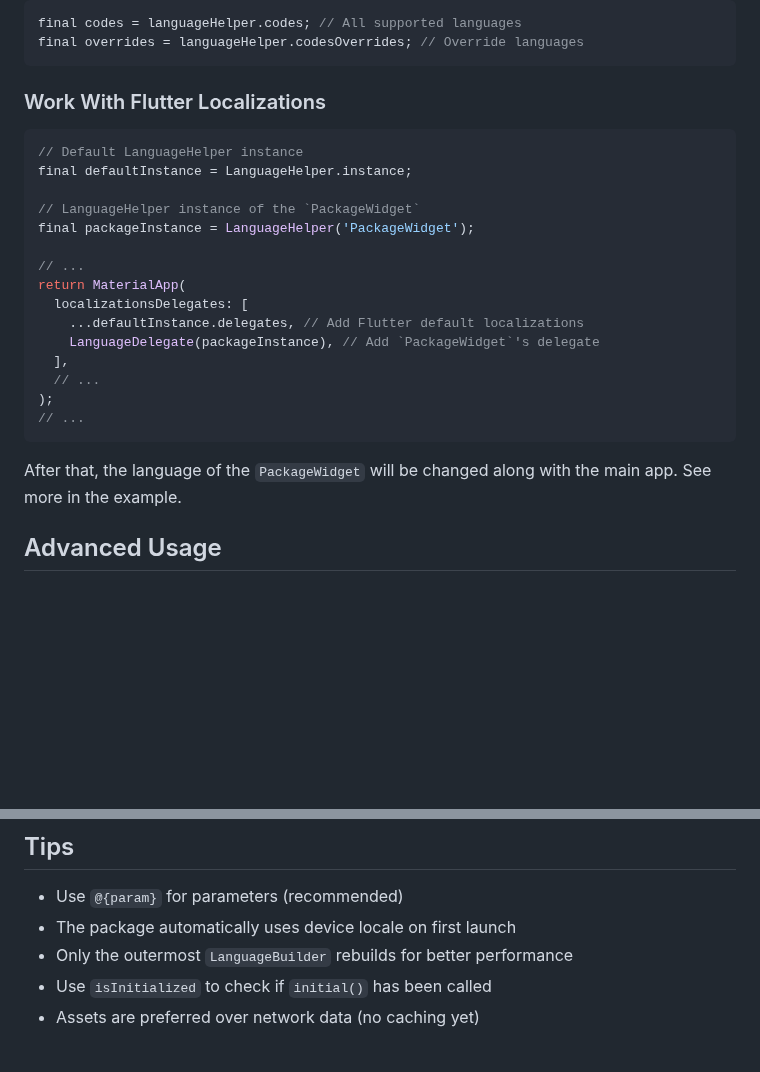
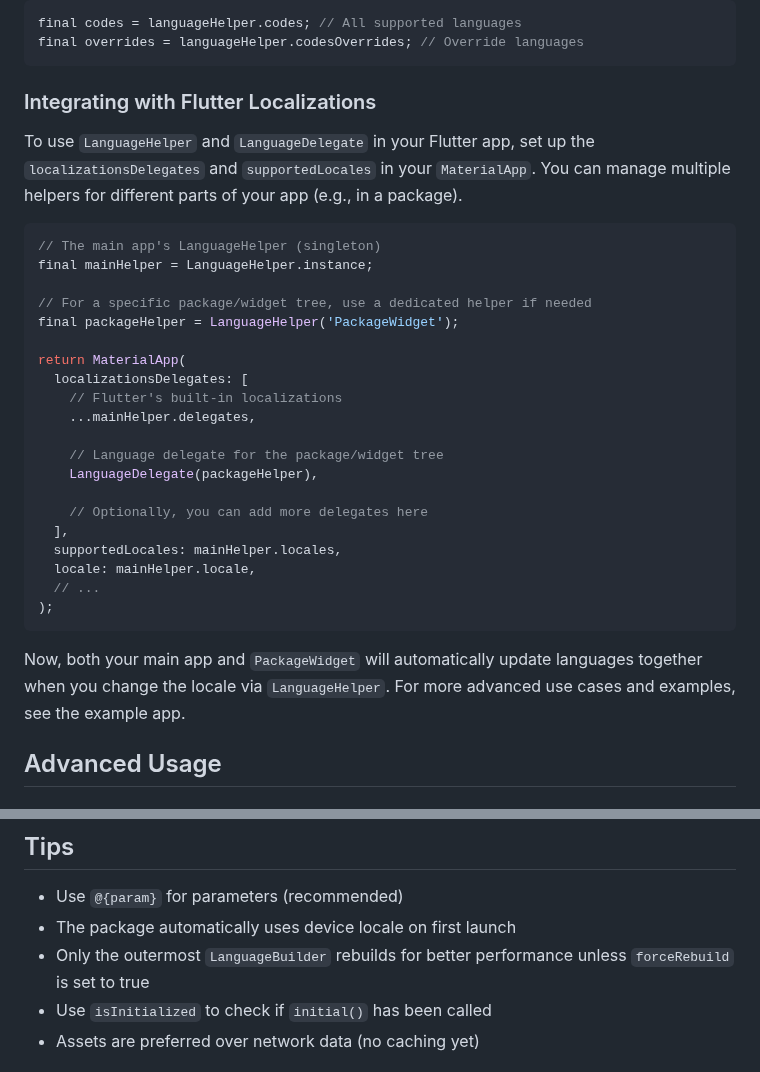
Before and after one commit to lamnhan066/language_helper, a Markdown page: README.md, 2 parts joined by grey strips. GitHub-like rendering; blank space fills up the shorter version.

Commit message:
docs: enhance README.md to improve clarity on integrating LanguageHelper with Flutter localizations and update usage examples

````diff
--- a/README.md
+++ b/README.md
@@ -287,27 +287,34 @@ final codes = languageHelper.codes; // All supported languages
 final overrides = languageHelper.codesOverrides; // Override languages
 ```
 
-### Work With Flutter Localizations
+### Integrating with Flutter Localizations
+
+To use `LanguageHelper` and `LanguageDelegate` in your Flutter app, set up the `localizationsDelegates` and `supportedLocales` in your `MaterialApp`. You can manage multiple helpers for different parts of your app (e.g., in a package).
 
 ```dart
-// Default LanguageHelper instance
-final defaultInstance = LanguageHelper.instance;
+// The main app's LanguageHelper (singleton)
+final mainHelper = LanguageHelper.instance;
 
-// LanguageHelper instance of the `PackageWidget`
-final packageInstance = LanguageHelper('PackageWidget');
+// For a specific package/widget tree, use a dedicated helper if needed
+final packageHelper = LanguageHelper('PackageWidget');
 
-// ...
 return MaterialApp(
   localizationsDelegates: [
-    ...defaultInstance.delegates, // Add Flutter default localizations
-    LanguageDelegate(packageInstance), // Add `PackageWidget`'s delegate
+    // Flutter's built-in localizations
+    ...mainHelper.delegates,
+
+    // Language delegate for the package/widget tree
+    LanguageDelegate(packageHelper),
+
+    // Optionally, you can add more delegates here
   ],
+  supportedLocales: mainHelper.locales,
+  locale: mainHelper.locale,
   // ...
 );
-// ...
 ```
 
-After that, the language of the `PackageWidget` will be changed along with the main app. See more in the example.
+Now, both your main app and `PackageWidget` will automatically update languages together when you change the locale via `LanguageHelper`. For more advanced use cases and examples, see the example app.
 
 ## Advanced Usage
 
@@ -757,7 +764,7 @@ Add supported localizations to `Info.plist`:
 
 - Use `@{param}` for parameters (recommended)
 - The package automatically uses device locale on first launch
-- Only the outermost `LanguageBuilder` rebuilds for better performance
+- Only the outermost `LanguageBuilder` rebuilds for better performance unless `forceRebuild` is set to true
 - Use `isInitialized` to check if `initial()` has been called
 - Assets are preferred over network data (no caching yet)
 
````
